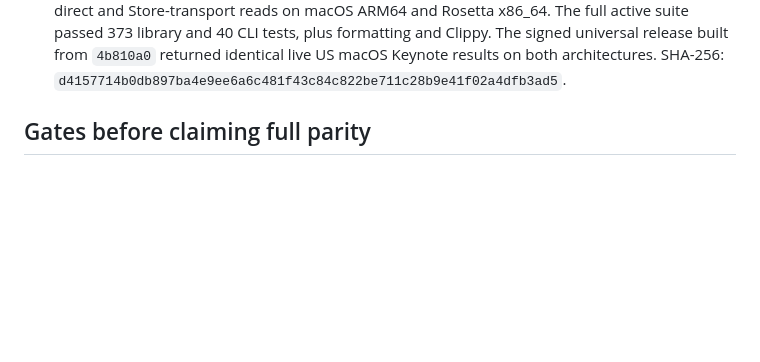
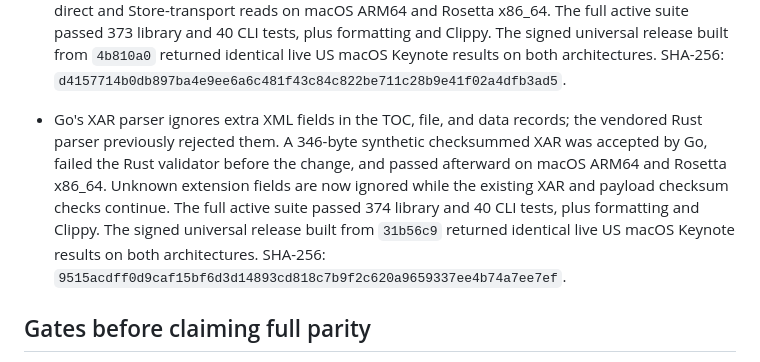
Before and after one commit to everettjf/ipatool-rs, a Markdown page: PORTING.md, the part around the change. Rendered like a GitHub page; blank space fills up the shorter version.

Commit message:
Record extensible Mac XAR parity verification

```diff
--- a/PORTING.md
+++ b/PORTING.md
@@ -184,6 +184,7 @@ The 2026-10-27 help-only audit compared long flags on the root command, `auth` a
 - Mac package version metadata had 4 MiB limits on preflight `Distribution` and decrypted `PackageInfo`, while the Go paths read both XML files in full. Rust now does the same; checksum verification and version selection remain in place. Local XAR fixtures above 4 MiB passed both metadata paths on macOS ARM64 and Rosetta x86_64. The full active suite passed 369 library and 40 CLI tests, plus formatting and Clippy. The signed universal release built from `d4c4623` returned identical live US macOS Keynote results on both architectures. SHA-256: `c59f31bc8ee668d62aa1a0f16bb1c5c452e8c91bf202fae0b748f2f4b23d904a`.
 - XAR processing no longer rejects a valid preflight TOC above 16 MiB or decrypted Mac package TOC above 64 MiB. The local `apple-xar` patch grows its TOC buffer from actual decompressed bytes instead of reserving the header's claimed size, so a false `u64::MAX` hint does not trigger a huge allocation. Checked XAR fixtures with 17 MiB and 65 MiB TOCs passed on macOS ARM64 and Rosetta x86_64; the inflated-size-hint regression passed on ARM64. The full active suite passed 372 library and 40 CLI tests, plus formatting and Clippy. The signed universal release built from `4f7bfc5` returned identical live US macOS Keynote results on both architectures; `otool -L` showed no Swift dynamic library. SHA-256: `a15e3cfd9da72ff0cbd74c16217d40039f22899876bec5aa7128e6df3f2ee7d5`.
 - Mac preflight version metadata now uses the same resumable package downloader as the Go path, including `Range: bytes=0-`, validated 206 responses, Store session cookies, and temporary-file staging. A range-only local XAR server returned the expected version for both direct and Store-transport reads on macOS ARM64 and Rosetta x86_64. The full active suite passed 373 library and 40 CLI tests, plus formatting and Clippy. The signed universal release built from `4b810a0` returned identical live US macOS Keynote results on both architectures. SHA-256: `d4157714b0db897ba4e9ee6a6c481f43c84c822be711c28b9e41f02a4dfb3ad5`.
+- Go's XAR parser ignores extra XML fields in the TOC, file, and data records; the vendored Rust parser previously rejected them. A 346-byte synthetic checksummed XAR was accepted by Go, failed the Rust validator before the change, and passed afterward on macOS ARM64 and Rosetta x86_64. Unknown extension fields are now ignored while the existing XAR and payload checksum checks continue. The full active suite passed 374 library and 40 CLI tests, plus formatting and Clippy. The signed universal release built from `31b56c9` returned identical live US macOS Keynote results on both architectures. SHA-256: `9515acdff0d9caf15bf6d3d14893cd818c7b9f2c620a9659337ee4b74a7ee7ef`.
 
 ## Gates before claiming full parity
 
```
